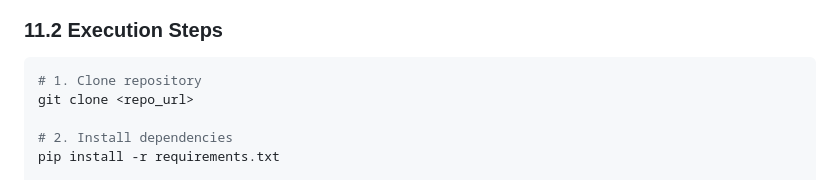
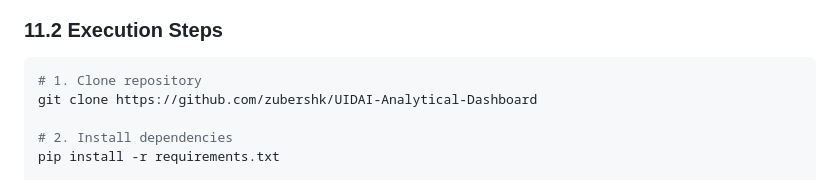
Before and after one commit to zubershk/UIDAI-Analytical-Dashboard, a Markdown page: METHODOLOGY.md, the part around the change. Drawn GitHub-style.

````diff
--- a/METHODOLOGY.md
+++ b/METHODOLOGY.md
@@ -310,7 +310,7 @@ plotly 5.17+
 ### 11.2 Execution Steps
 ```bash
 # 1. Clone repository
-git clone <repo_url>
+git clone https://github.com/zubershk/UIDAI-Analytical-Dashboard
 
 # 2. Install dependencies
 pip install -r requirements.txt
````
